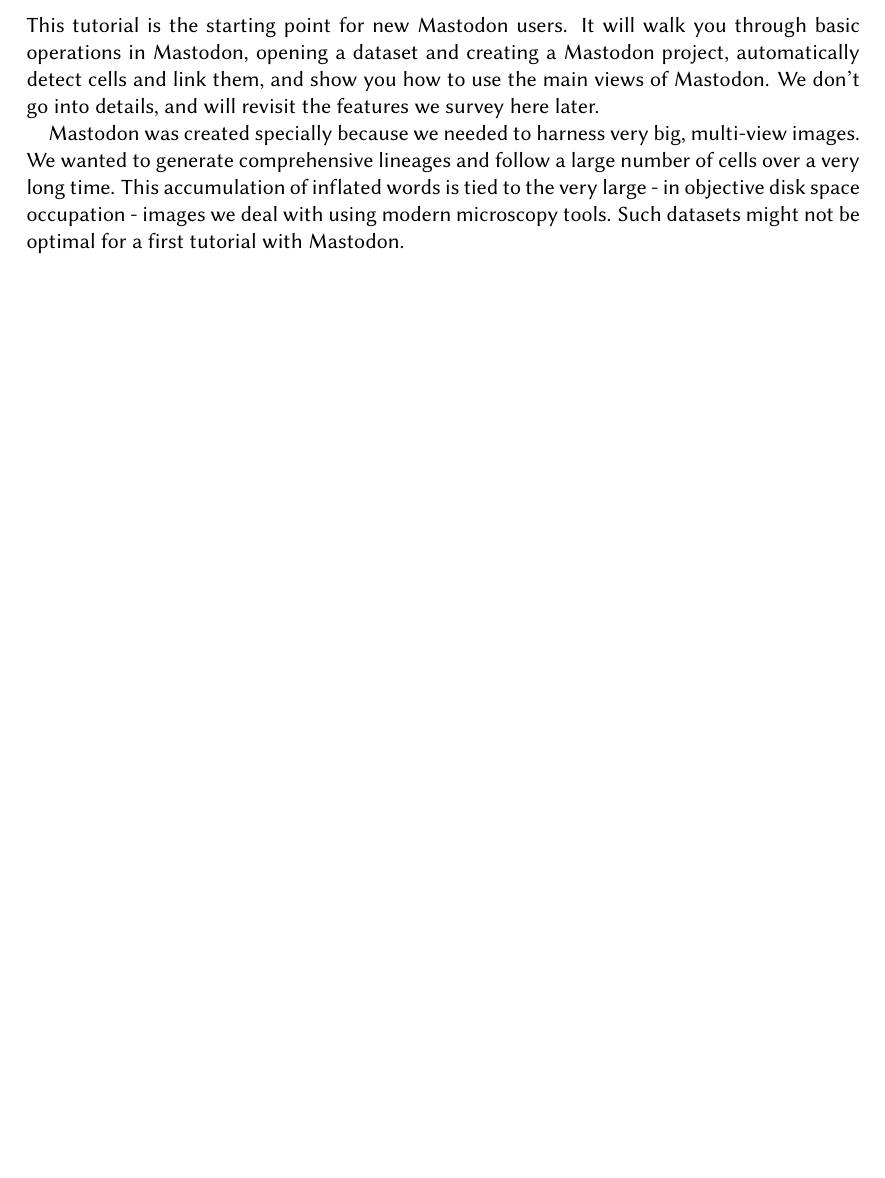
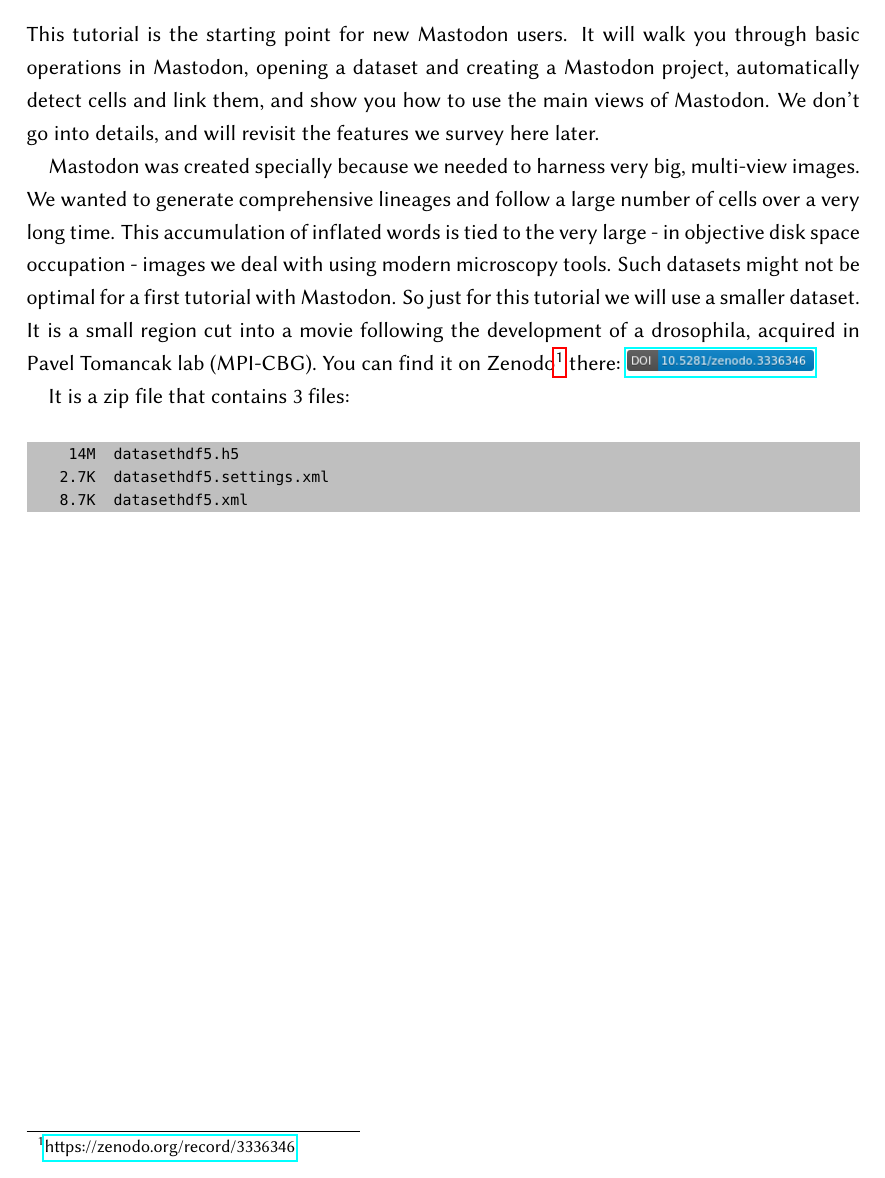
Before and after one commit to mastodon-sc/mastodon-manual, a LaTeX document (MastodonManual.tex, which reads src/Chapter2.tex): part of page 6 of 7, cut so that both start at the same text, the shorter picture padded with empty space. Compiled offline with pdfLaTeX.

Commit message:
Add link (and format it) to dataset on Zenodo.

```diff
--- a/src/Chapter2.tex
+++ b/src/Chapter2.tex
@@ -7,3 +7,13 @@
 Mastodon was created specially because we needed to harness very big, multi-view images. We wanted to generate  comprehensive lineages and follow a large number of cells over a very long time.
 This accumulation of inflated words is tied to the very large  - in objective disk space  occupation - images we deal with using modern microscopy tools.
 Such datasets might not be optimal for a first tutorial with Mastodon.
+So just for this tutorial we will use a smaller dataset.
+It is a small region cut into a movie following the development of a drosophila, acquired in Pavel Tomancak lab (MPI-CBG).
+You can find it on Zenodo\footnote{\href{https://zenodo.org/record/3336346}{https://zenodo.org/record/3336346}} there: \href{https://doi.org/10.5281/zenodo.3336346}{\includegraphics[height=1.4\fontcharht\font`\B]{figures/zenodo3336346.png}}
+
+It is a zip file that contains 3 files:
+\begin{minted}[bgcolor=lightgray]{text}
+    14M  datasethdf5.h5
+   2.7K  datasethdf5.settings.xml
+   8.7K  datasethdf5.xml
+\end{minted}
```
Also changed, not shown: MastodonManual.tex (+8 -6 lines), figures/zenodo3336346.png (added).
